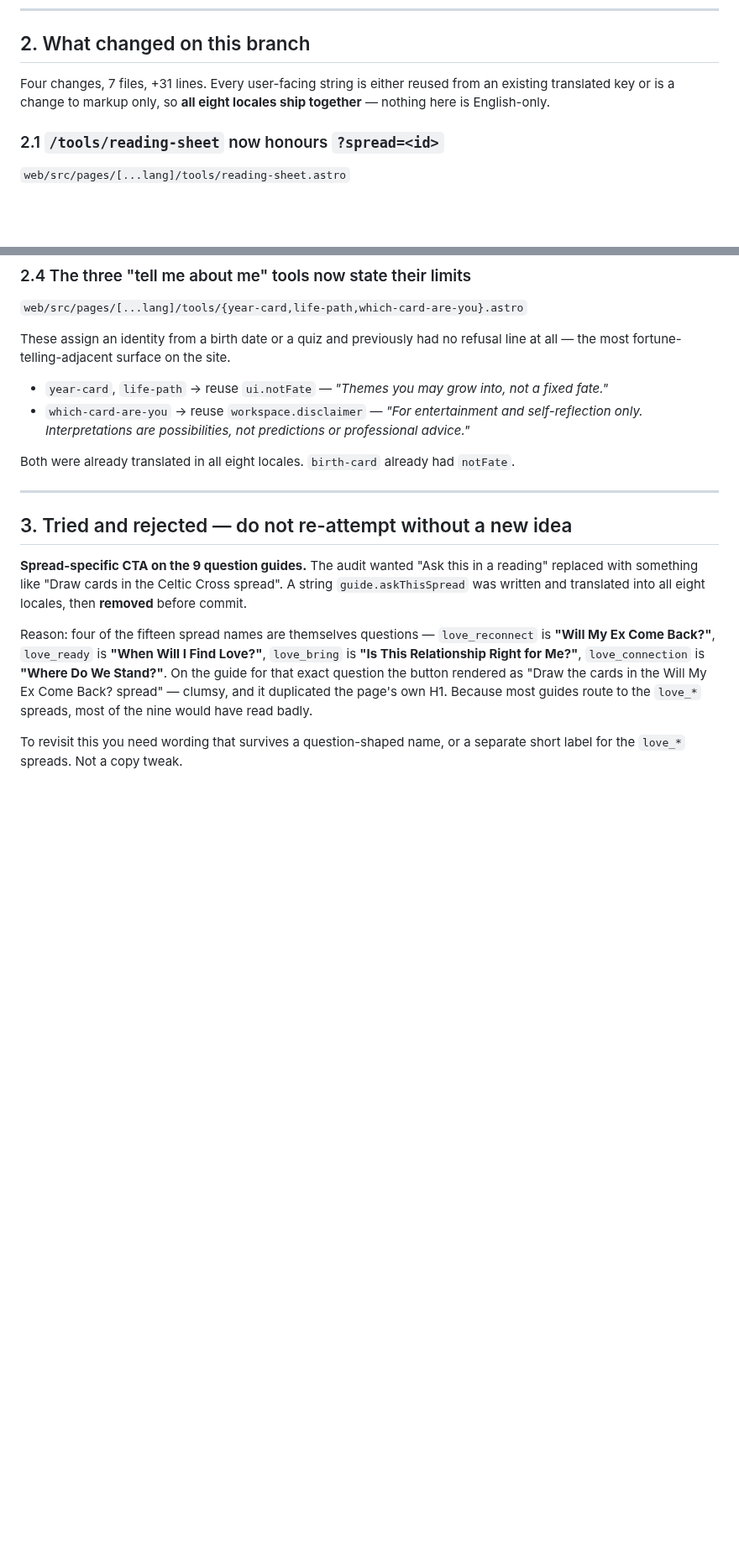
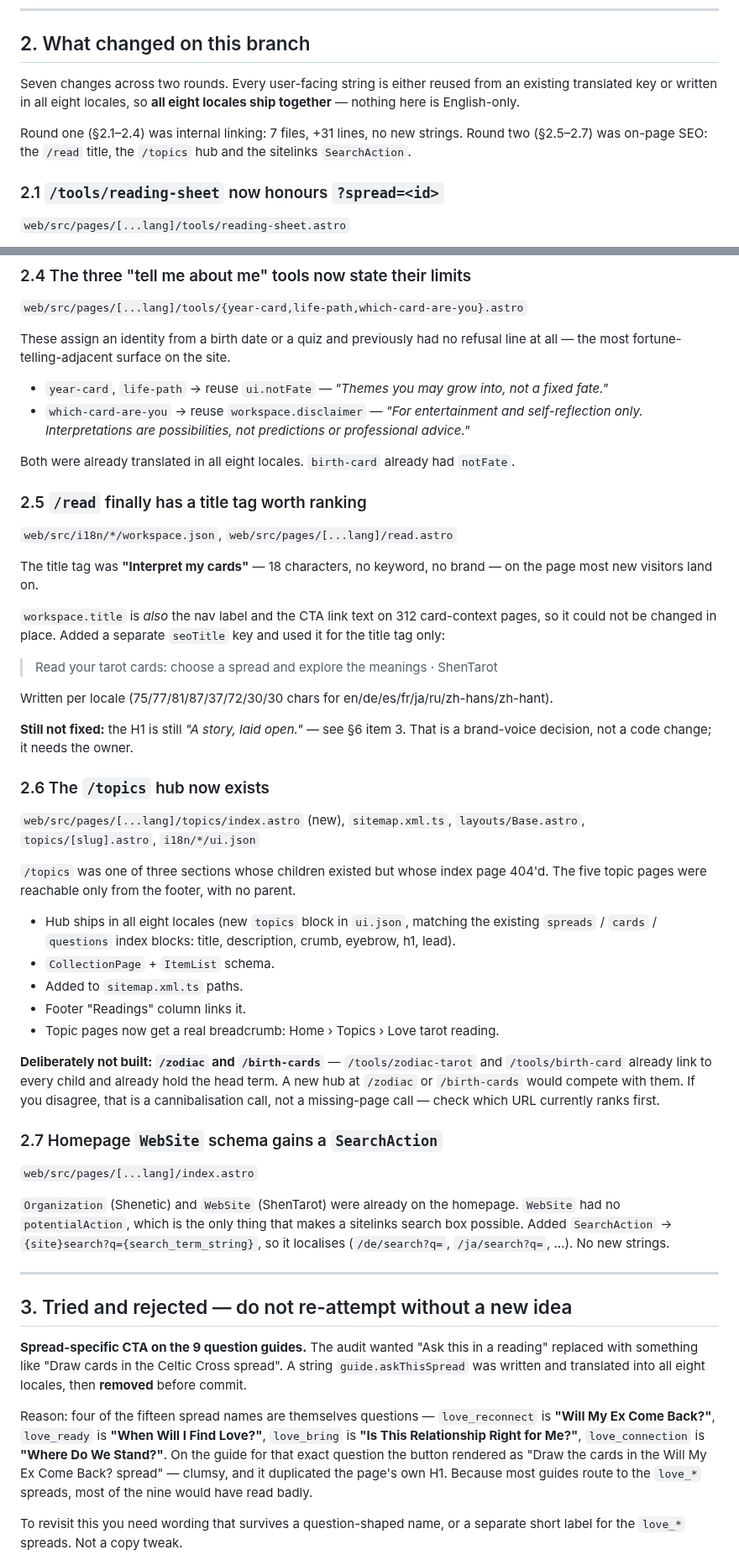
Before and after one commit to Yunlong2601/tarot-app, a Markdown page: CODEX_HANDOVER.md, 2 parts joined by grey strips. Shown at 84% size. GitHub-like rendering; blank space fills up the shorter version.

Commit message:
Update handover for the SEO round
Records the /read title fix, the /topics hub and the SearchAction, and why
/zodiac and /birth-cards were deliberately left alone: the two tool pages
already link to every child and already hold the head term, so a new hub
would compete with them.

Co-authored-by: SHENYUNLONG <syl@SHENYUNLONGs-Mac-mini.local>

```diff
--- a/CODEX_HANDOVER.md
+++ b/CODEX_HANDOVER.md
@@ -38,9 +38,13 @@ written up until the behaviour has been observed in a browser.
 
 ## 2. What changed on this branch
 
-Four changes, 7 files, +31 lines. Every user-facing string is either reused from an
-existing translated key or is a change to markup only, so **all eight locales ship
-together** — nothing here is English-only.
+Seven changes across two rounds. Every user-facing string is either reused from an existing
+translated key or written in all eight locales, so **all eight locales ship together** —
+nothing here is English-only.
+
+Round one (§2.1–2.4) was internal linking: 7 files, +31 lines, no new strings.
+Round two (§2.5–2.7) was on-page SEO: the `/read` title, the `/topics` hub and the sitelinks
+`SearchAction`.
 
 ### 2.1 `/tools/reading-sheet` now honours `?spread=<id>`
 `web/src/pages/[...lang]/tools/reading-sheet.astro`
@@ -85,6 +89,50 @@ all — the most fortune-telling-adjacent surface on the site.
 - `which-card-are-you` → reuse `workspace.disclaimer` — *"For entertainment and self-reflection only. Interpretations are possibilities, not predictions or professional advice."*
 
 Both were already translated in all eight locales. `birth-card` already had `notFate`.
+
+### 2.5 `/read` finally has a title tag worth ranking
+`web/src/i18n/*/workspace.json`, `web/src/pages/[...lang]/read.astro`
+
+The title tag was **"Interpret my cards"** — 18 characters, no keyword, no brand — on the
+page most new visitors land on.
+
+`workspace.title` is *also* the nav label and the CTA link text on 312 card-context pages,
+so it could not be changed in place. Added a separate `seoTitle` key and used it for the
+title tag only:
+
+> Read your tarot cards: choose a spread and explore the meanings · ShenTarot
+
+Written per locale (75/77/81/87/37/72/30/30 chars for en/de/es/fr/ja/ru/zh-hans/zh-hant).
+
+**Still not fixed:** the H1 is still *"A story, laid open."* — see §6 item 3. That is a
+brand-voice decision, not a code change; it needs the owner.
+
+### 2.6 The `/topics` hub now exists
+`web/src/pages/[...lang]/topics/index.astro` (new), `sitemap.xml.ts`, `layouts/Base.astro`,
+`topics/[slug].astro`, `i18n/*/ui.json`
+
+`/topics` was one of three sections whose children existed but whose index page 404'd. The
+five topic pages were reachable only from the footer, with no parent.
+
+- Hub ships in all eight locales (new `topics` block in `ui.json`, matching the existing
+  `spreads` / `cards` / `questions` index blocks: title, description, crumb, eyebrow, h1, lead).
+- `CollectionPage` + `ItemList` schema.
+- Added to `sitemap.xml.ts` paths.
+- Footer "Readings" column links it.
+- Topic pages now get a real breadcrumb: Home › Topics › Love tarot reading.
+
+**Deliberately not built: `/zodiac` and `/birth-cards`** — `/tools/zodiac-tarot` and
+`/tools/birth-card` already link to every child and already hold the head term. A new hub
+at `/zodiac` or `/birth-cards` would compete with them. If you disagree, that is a
+cannibalisation call, not a missing-page call — check which URL currently ranks first.
+
+### 2.7 Homepage `WebSite` schema gains a `SearchAction`
+`web/src/pages/[...lang]/index.astro`
+
+`Organization` (Shenetic) and `WebSite` (ShenTarot) were already on the homepage. `WebSite`
+had no `potentialAction`, which is the only thing that makes a sitelinks search box
+possible. Added `SearchAction` → `{site}search?q={search_term_string}`, so it localises
+(`/de/search?q=`, `/ja/search?q=`, …). No new strings.
 
 ---
 
```
Also changed, not shown: other parts of CODEX_HANDOVER.md (+8 -6 lines).
